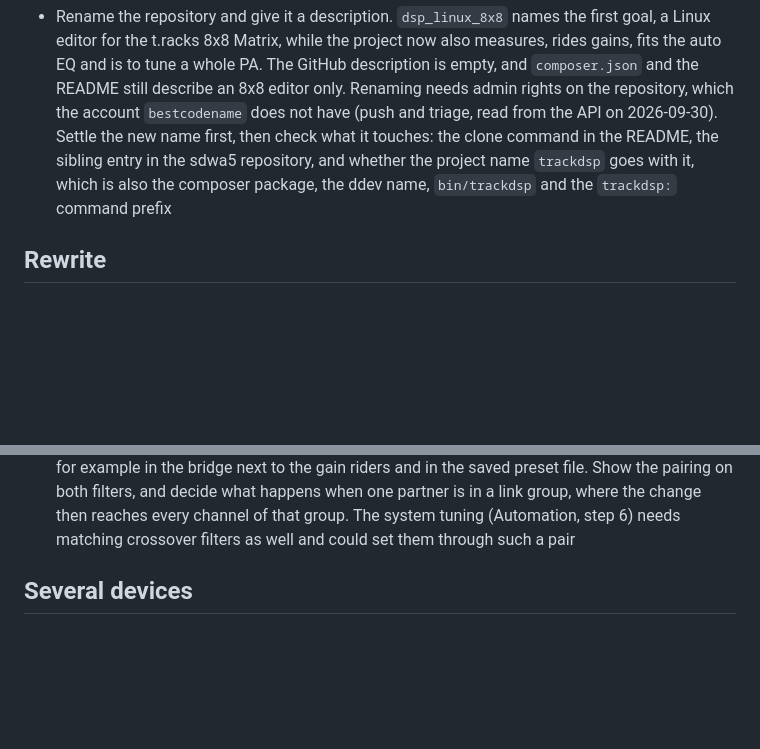
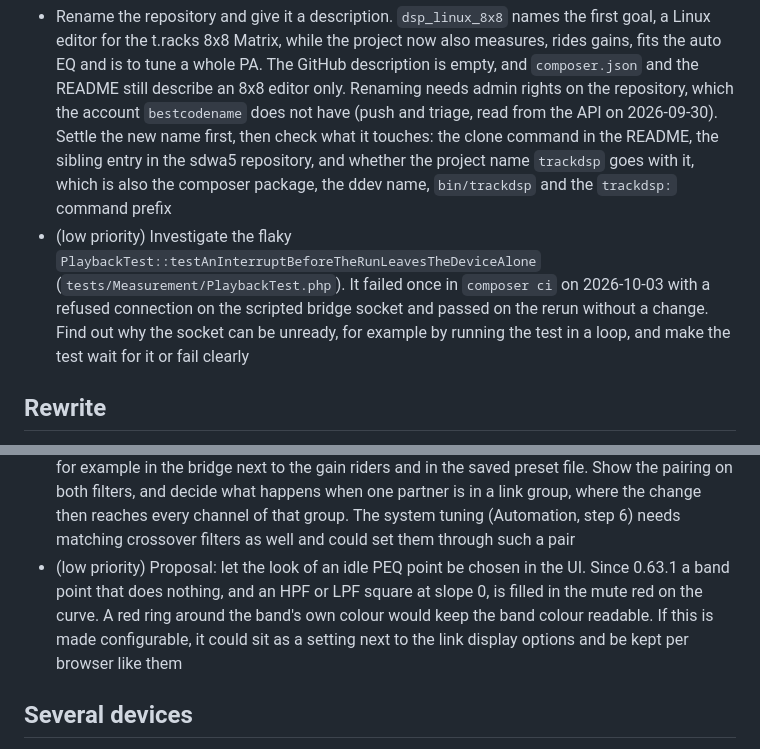
Before and after one commit to SdWa5/dsp, a Markdown page: TODO.md, 2 parts joined by grey strips. Drawn GitHub-style; blank space fills up the shorter version.

Commit message:
feature/todo-low-prio gitiglitzer/trackdsp 0.67.0
### Added

- Low priority TODO items for a configurable idle PEQ point look and the flaky PlaybackTest

```diff
--- a/TODO.md
+++ b/TODO.md
@@ -17,6 +17,10 @@
   clone command in the README, the sibling entry in the sdwa5 repository, and whether the project name
   `trackdsp` goes with it, which is also the composer package, the ddev name, `bin/trackdsp` and the
   `trackdsp:` command prefix
+- (low priority) Investigate the flaky `PlaybackTest::testAnInterruptBeforeTheRunLeavesTheDeviceAlone`
+  (`tests/Measurement/PlaybackTest.php`). It failed once in `composer ci` on 2026-10-03 with a refused
+  connection on the scripted bridge socket and passed on the rerun without a change. Find out why the socket
+  can be unready, for example by running the test in a loop, and make the test wait for it or fail clearly
 
 ## Rewrite
 
@@ -63,6 +67,10 @@
   the pairing on both filters, and decide what happens when one partner is in a link group, where the change
   then reaches every channel of that group. The system tuning (Automation, step 6) needs matching crossover
   filters as well and could set them through such a pair
+- (low priority) Proposal: let the look of an idle PEQ point be chosen in the UI. Since 0.63.1 a band point that
+  does nothing, and an HPF or LPF square at slope 0, is filled in the mute red on the curve. A red ring around
+  the band's own colour would keep the band colour readable. If this is made configurable, it could sit as a
+  setting next to the link display options and be kept per browser like them
 
 ## Several devices
 
```
